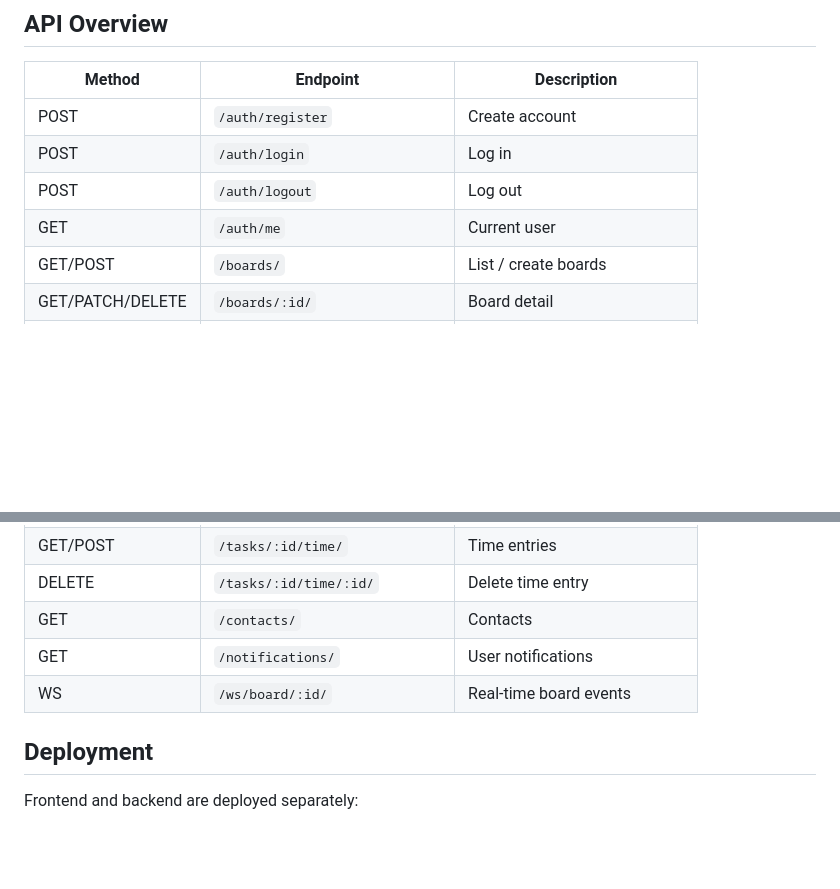
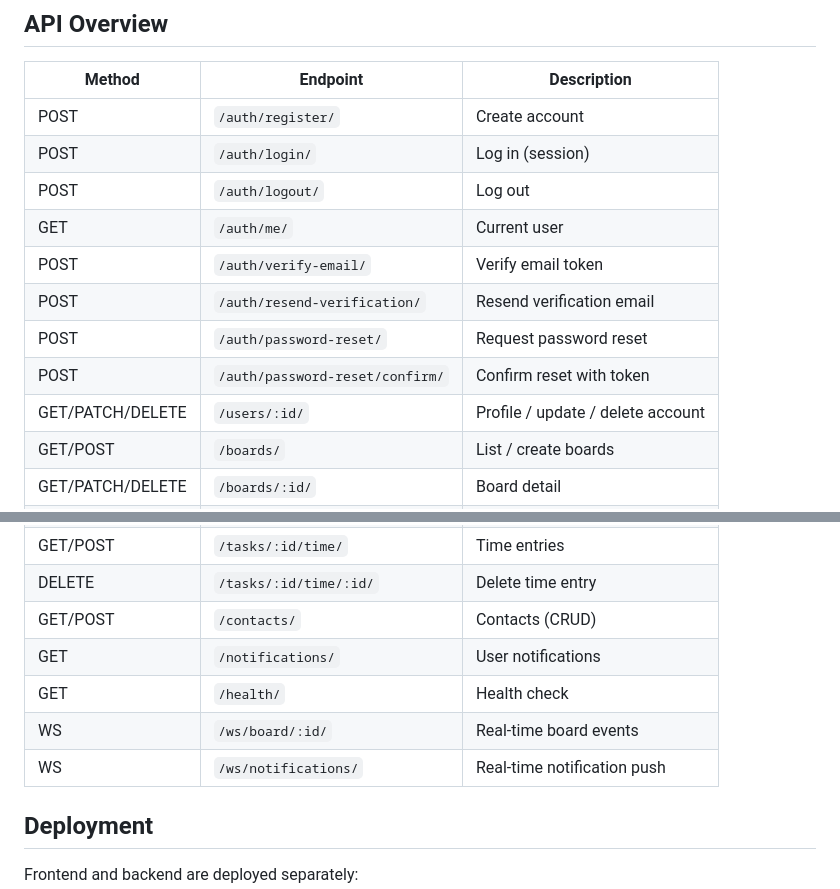
Before and after one commit to SaschaGerspach/join-v2, a Markdown page: README.md, 2 parts joined by grey strips. Rendered like a GitHub page; blank space fills up the shorter version.

```diff
--- a/README.md
+++ b/README.md
@@ -169,10 +183,15 @@ The frontend runs on `http://localhost:4200`, the backend API on `http://localho
 
 | Method | Endpoint | Description |
 |--------|----------|-------------|
-| POST | `/auth/register` | Create account |
-| POST | `/auth/login` | Log in |
-| POST | `/auth/logout` | Log out |
-| GET | `/auth/me` | Current user |
+| POST | `/auth/register/` | Create account |
+| POST | `/auth/login/` | Log in (session) |
+| POST | `/auth/logout/` | Log out |
+| GET | `/auth/me/` | Current user |
+| POST | `/auth/verify-email/` | Verify email token |
+| POST | `/auth/resend-verification/` | Resend verification email |
+| POST | `/auth/password-reset/` | Request password reset |
+| POST | `/auth/password-reset/confirm/` | Confirm reset with token |
+| GET/PATCH/DELETE | `/users/:id/` | Profile / update / delete account |
 | GET/POST | `/boards/` | List / create boards |
 | GET/PATCH/DELETE | `/boards/:id/` | Board detail |
 | POST/DELETE | `/boards/:id/favorite/` | Favorite / unfavorite |
@@ -198,9 +217,11 @@ The frontend runs on `http://localhost:4200`, the backend API on `http://localho
 | GET/PUT | `/tasks/:id/fields/` | Task custom field values |
 | GET/POST | `/tasks/:id/time/` | Time entries |
 | DELETE | `/tasks/:id/time/:id/` | Delete time entry |
-| GET | `/contacts/` | Contacts |
+| GET/POST | `/contacts/` | Contacts (CRUD) |
 | GET | `/notifications/` | User notifications |
+| GET | `/health/` | Health check |
 | WS | `/ws/board/:id/` | Real-time board events |
+| WS | `/ws/notifications/` | Real-time notification push |
 
 ## Deployment
 
```
Also changed, not shown: other parts of README.md (+27 -13 lines).
